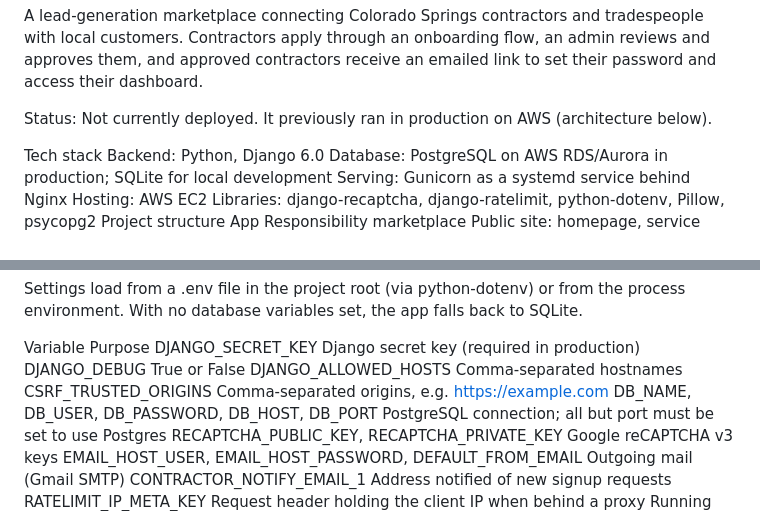
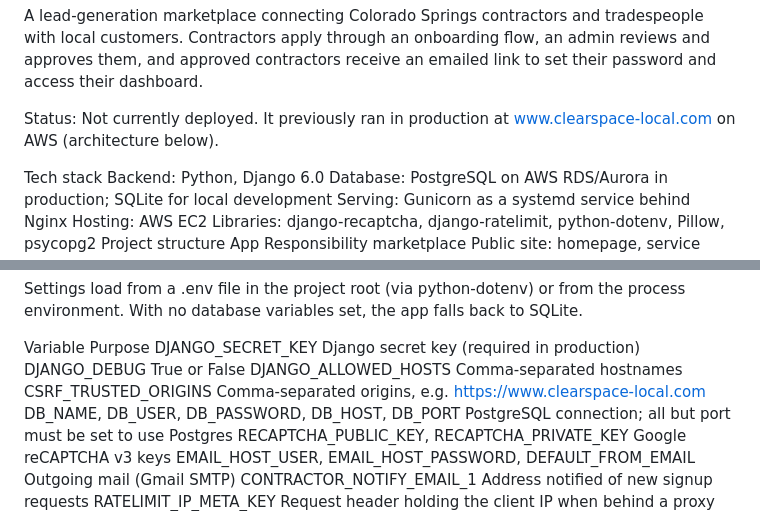
Before and after one commit to Justice-Sparks/ClearSpace-Local, a Markdown page: README.md, 2 parts joined by grey strips. GitHub-like rendering.

```diff
--- a/README.md
+++ b/README.md
@@ -2,7 +2,7 @@ ClearSpace Local
 
 A lead-generation marketplace connecting Colorado Springs contractors and tradespeople with local customers. Contractors apply through an onboarding flow, an admin reviews and approves them, and approved contractors receive an emailed link to set their password and access their dashboard.
 
-Status: Not currently deployed. It previously ran in production on AWS (architecture below).
+Status: Not currently deployed. It previously ran in production at www.clearspace-local.com on AWS (architecture below).
 
 Tech stack
 Backend: Python, Django 6.0
@@ -38,7 +38,7 @@ Variable	Purpose
 DJANGO_SECRET_KEY	Django secret key (required in production)
 DJANGO_DEBUG	True or False
 DJANGO_ALLOWED_HOSTS	Comma-separated hostnames
-CSRF_TRUSTED_ORIGINS	Comma-separated origins, e.g. https://example.com
+CSRF_TRUSTED_ORIGINS	Comma-separated origins, e.g. https://www.clearspace-local.com
 DB_NAME, DB_USER, DB_PASSWORD, DB_HOST, DB_PORT	PostgreSQL connection; all but port must be set to use Postgres
 RECAPTCHA_PUBLIC_KEY, RECAPTCHA_PRIVATE_KEY	Google reCAPTCHA v3 keys
 EMAIL_HOST_USER, EMAIL_HOST_PASSWORD, DEFAULT_FROM_EMAIL	Outgoing mail (Gmail SMTP)
```
